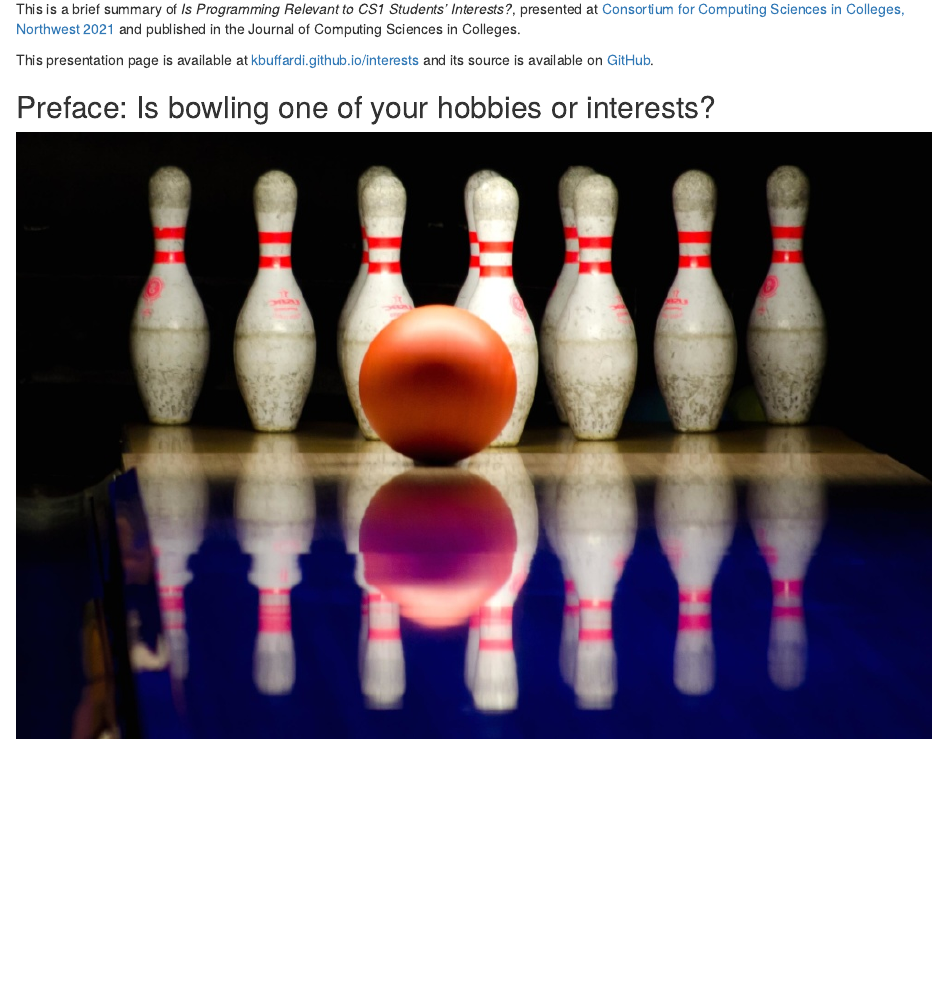
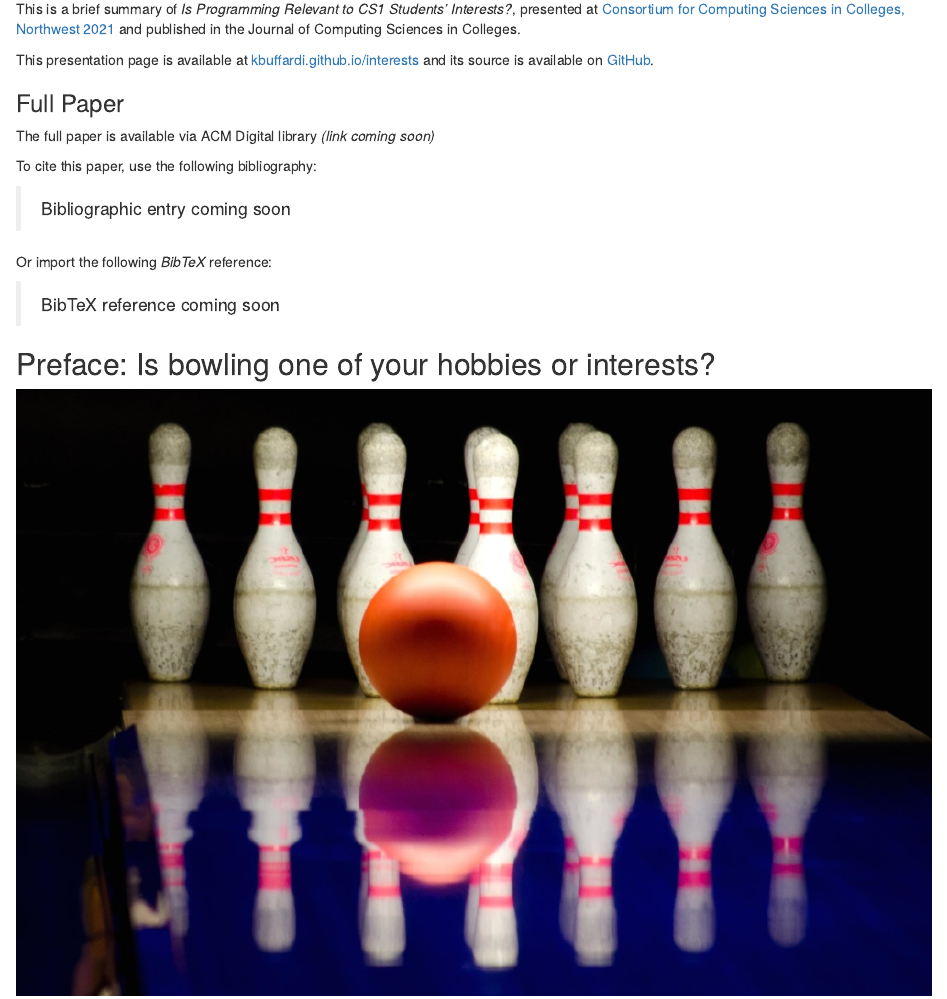
Before and after one commit to kbuffardi/interests, an R Markdown document (index.Rmd): the page in a window 1100 px wide, from 160 px down. The pictures show the output file index.html that the author committed with the source, opened offline.

Commit message:
Add full paper placeholders

```diff
--- a/index.Rmd
+++ b/index.Rmd
@@ -12,6 +12,26 @@
 This is a brief summary of *Is Programming Relevant to CS1 Students’ Interests?*, presented at [Consortium for Computing Sciences in Colleges, Northwest 2021](http://www.ccsc.org/northwest/2021/) and published in the Journal of Computing Sciences in Colleges.
 
 This presentation page is available at [kbuffardi.github.io/interests](https://kbuffardi.github.io/interests/) and its source is available on [GitHub](https://github.com/kbuffardi/interests/).
+
+### Full Paper
+
+The full paper is available via ACM Digital library *(link coming soon)*
+
+To cite this paper, use the following bibliography:
+
+>
+>
+> Bibliographic entry coming soon
+>
+>
+
+Or import the following *BibTeX* reference:
+
+>
+>
+> BibTeX reference coming soon
+>
+>
 
 ## Preface: Is bowling one of your hobbies or interests?
 
```
Also changed, not shown: index.html.
